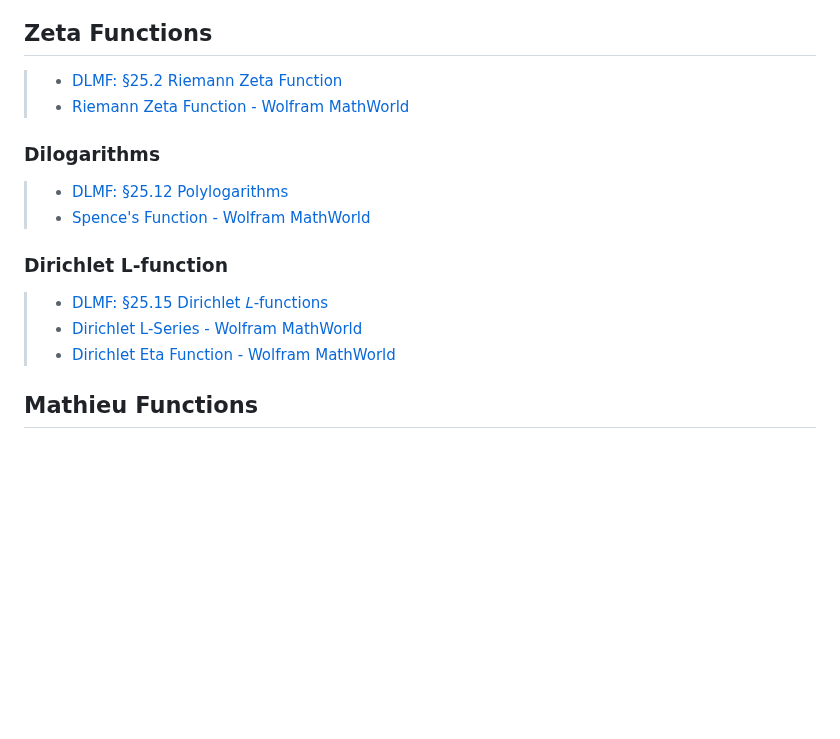
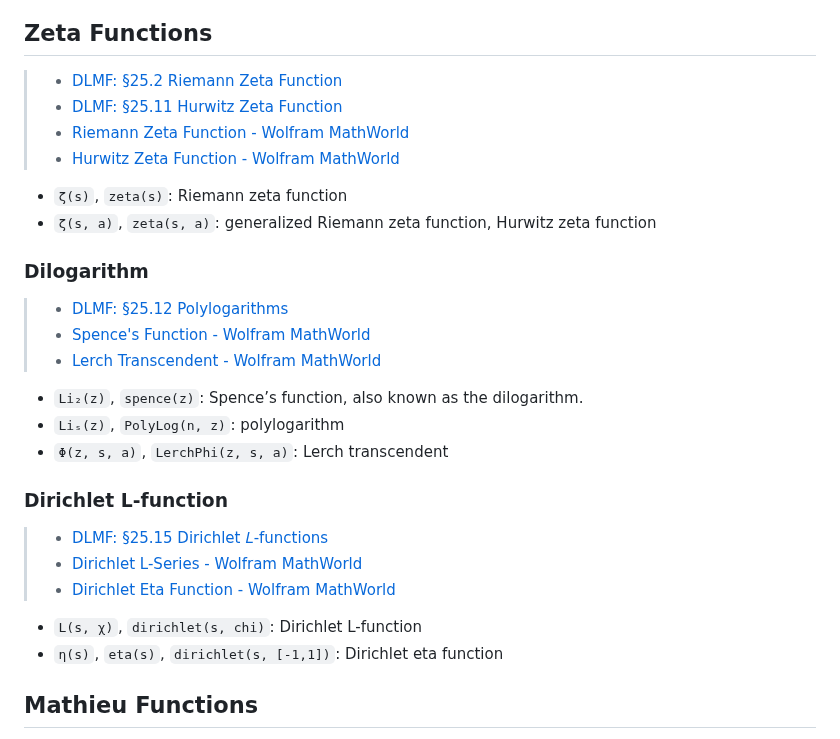
Before and after one commit to inkydragon/PureSpecial.jl, a Markdown page: docs/src/special-functions.md, the part around the change. Drawn GitHub-style; blank space fills up the shorter version.

Commit message:
doc: +Zeta Functions

```diff
--- a/docs/src/special-functions.md
+++ b/docs/src/special-functions.md
@@ -309,18 +309,31 @@
 ## Zeta Functions
 
 > - [DLMF: §25.2 Riemann Zeta Function](https://dlmf.nist.gov/25.2)
+> - [DLMF: §25.11 Hurwitz Zeta Function](https://dlmf.nist.gov/25.11)
 > - [Riemann Zeta Function - Wolfram MathWorld](https://mathworld.wolfram.com/RiemannZetaFunction.html)
+> - [Hurwitz Zeta Function - Wolfram MathWorld](https://mathworld.wolfram.com/HurwitzZetaFunction.html)
 
-### Dilogarithms
+- `ζ(s)`, `zeta(s)`: Riemann zeta function
+- `ζ(s, a)`, `zeta(s, a)`: generalized Riemann zeta function, Hurwitz zeta function
+
+### Dilogarithm
 
 > - [DLMF: §25.12 Polylogarithms](https://dlmf.nist.gov/25.12)
 > - [Spence's Function - Wolfram MathWorld](https://mathworld.wolfram.com/SpencesFunction.html)
+> - [Lerch Transcendent - Wolfram MathWorld](https://mathworld.wolfram.com/LerchTranscendent.html)
+
+- `Li₂(z)`, `spence(z)`: Spence’s function, also known as the dilogarithm.
+- `Liₛ(z)`, `PolyLog(n, z)`: polylogarithm
+- `Φ(z, s, a)`, `LerchPhi(z, s, a)`: Lerch transcendent
 
 ### Dirichlet L-function
 
 > - [DLMF: §25.15 Dirichlet 𝐿-functions](https://dlmf.nist.gov/25.15)
 > - [Dirichlet L-Series - Wolfram MathWorld](https://mathworld.wolfram.com/DirichletL-Series.html)
 > - [Dirichlet Eta Function - Wolfram MathWorld](https://mathworld.wolfram.com/DirichletEtaFunction.html)
+
+- `L(s, χ)`, `dirichlet(s, chi)`: Dirichlet L-function
+- `η(s)`, `eta(s)`, `dirichlet(s, [-1,1])`: Dirichlet eta function
 
 
 ## Mathieu Functions
```
